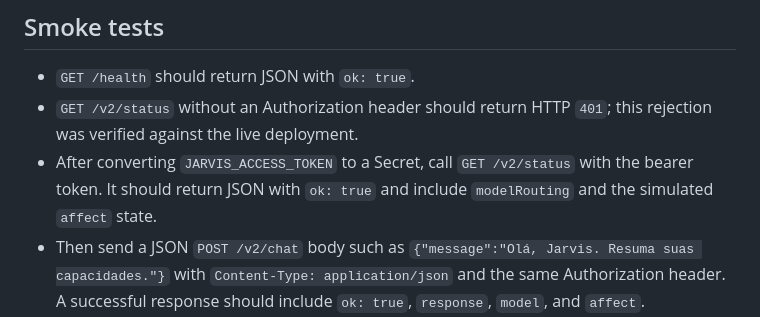
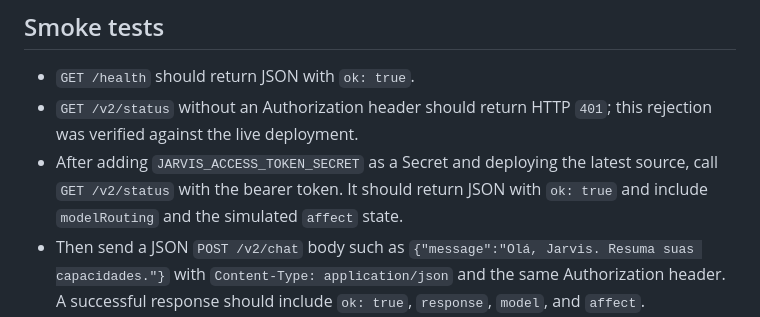
Before and after one commit to viole777/Jarvis-mobile, a Markdown page: cloudflare/jarvis-v2/README.md, the part around the change. Drawn GitHub-style.

Commit message:
docs: align secret migration smoke-test steps

```diff
--- a/cloudflare/jarvis-v2/README.md
+++ b/cloudflare/jarvis-v2/README.md
@@ -33,7 +33,7 @@ The Worker intentionally rejects protected routes unless `JARVIS_ACCESS_TOKEN` m
 
 - `GET /health` should return JSON with `ok: true`.
 - `GET /v2/status` without an Authorization header should return HTTP `401`; this rejection was verified against the live deployment.
-- After converting `JARVIS_ACCESS_TOKEN` to a Secret, call `GET /v2/status` with the bearer token. It should return JSON with `ok: true` and include `modelRouting` and the simulated `affect` state.
+- After adding `JARVIS_ACCESS_TOKEN_SECRET` as a Secret and deploying the latest source, call `GET /v2/status` with the bearer token. It should return JSON with `ok: true` and include `modelRouting` and the simulated `affect` state.
 - Then send a JSON `POST /v2/chat` body such as `{"message":"Olá, Jarvis. Resuma suas capacidades."}` with `Content-Type: application/json` and the same Authorization header. A successful response should include `ok: true`, `response`, `model`, and `affect`. Authenticated inference has not yet been verified in this release.
 
 ## Known limits
```
